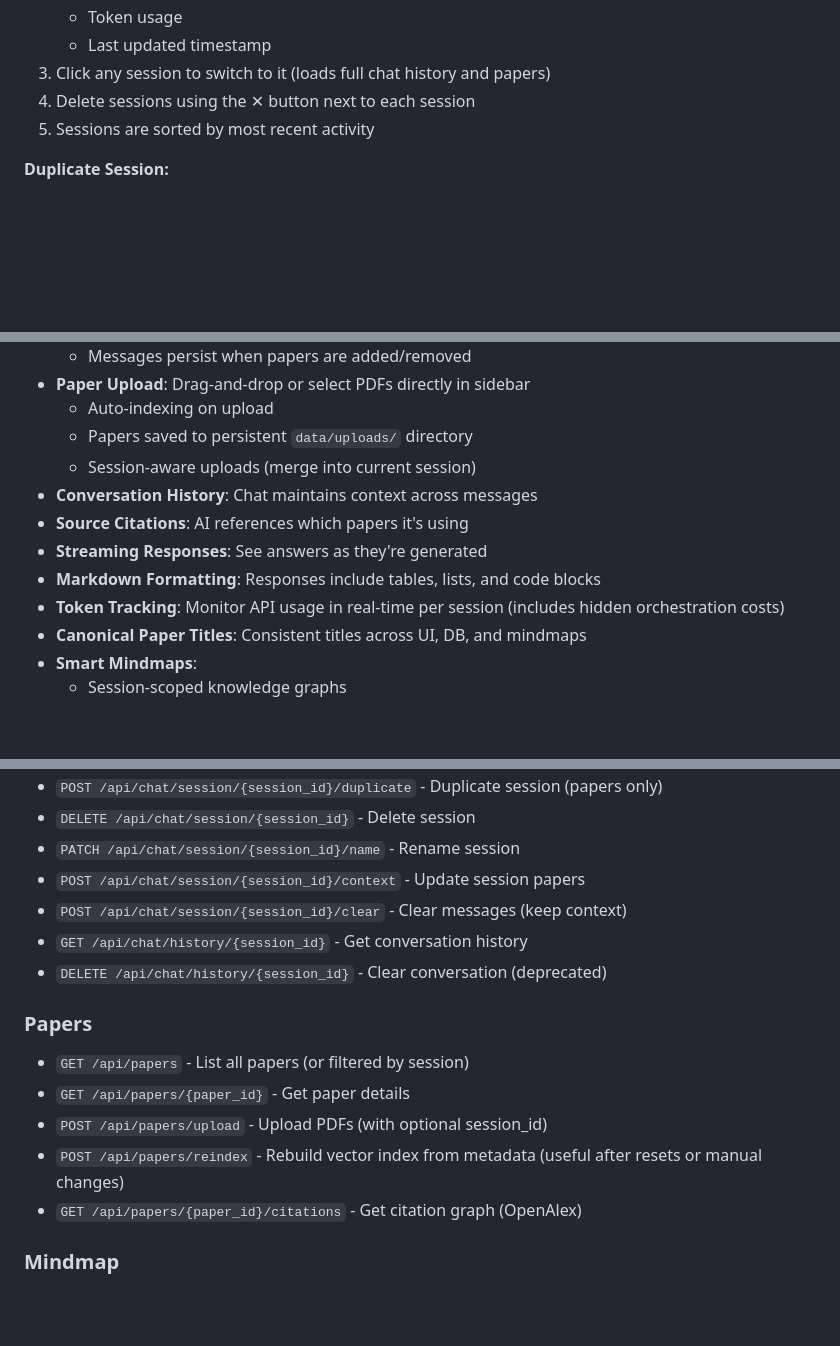
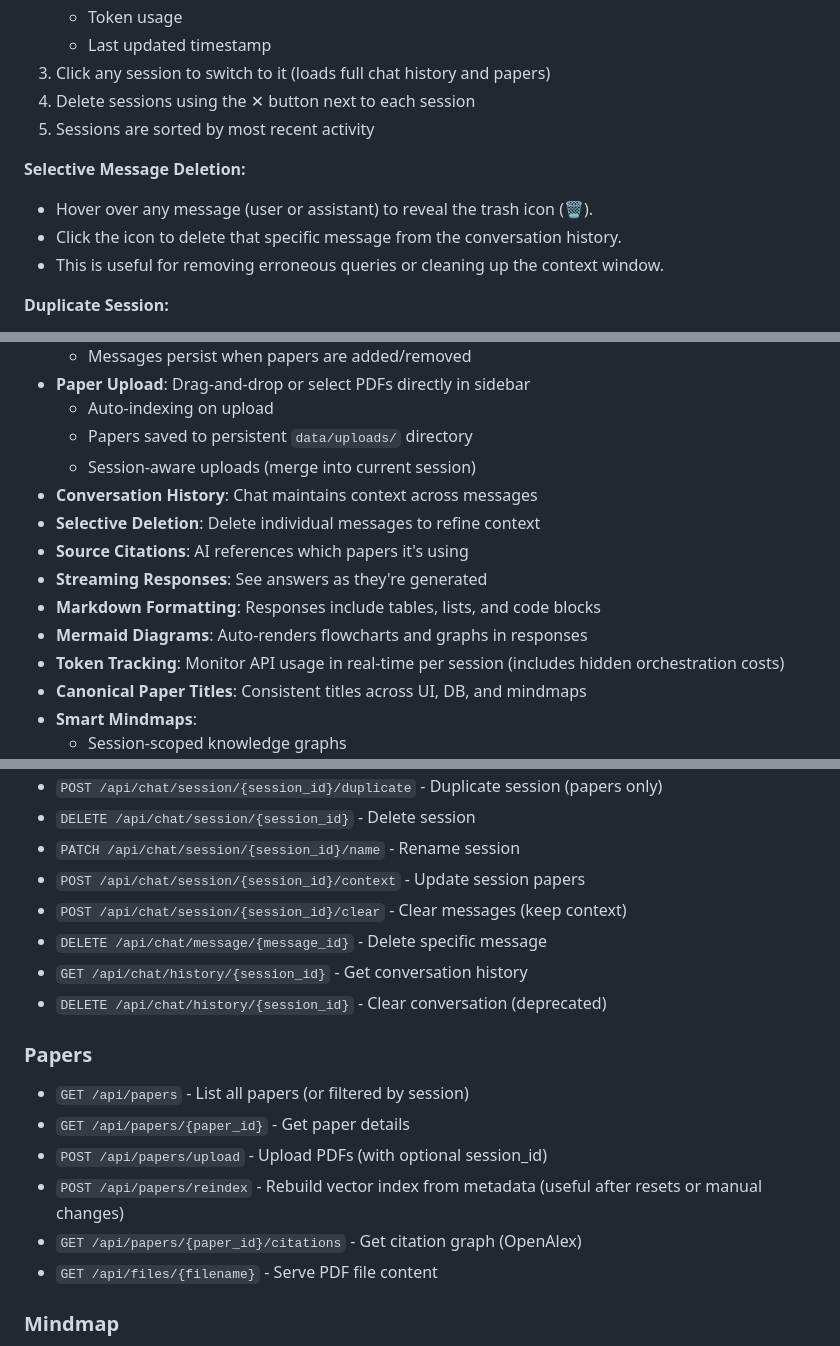
Before and after one commit to incirci/paper-cruncher, a Markdown page: README.md, 3 parts joined by grey strips. Drawn GitHub-style; blank space fills up the shorter version.

```diff
--- a/README.md
+++ b/README.md
@@ -112,6 +113,12 @@ The app will be available at `http://localhost:8000`.
 3. Click any session to switch to it (loads full chat history and papers)
 4. Delete sessions using the ✕ button next to each session
 5. Sessions are sorted by most recent activity
+
+**Selective Message Deletion:**
+
+- Hover over any message (user or assistant) to reveal the trash icon (🗑).
+- Click the icon to delete that specific message from the conversation history.
+- This is useful for removing erroneous queries or cleaning up the context window.
 
 **Duplicate Session:**
 
@@ -232,9 +239,11 @@ The app will be available at `http://localhost:8000`.
   - Papers saved to persistent `data/uploads/` directory
   - Session-aware uploads (merge into current session)
 - **Conversation History**: Chat maintains context across messages
+- **Selective Deletion**: Delete individual messages to refine context
 - **Source Citations**: AI references which papers it's using
 - **Streaming Responses**: See answers as they're generated
 - **Markdown Formatting**: Responses include tables, lists, and code blocks
+- **Mermaid Diagrams**: Auto-renders flowcharts and graphs in responses
 - **Token Tracking**: Monitor API usage in real-time per session (includes hidden orchestration costs)
 - **Canonical Paper Titles**: Consistent titles across UI, DB, and mindmaps
 - **Smart Mindmaps**:
@@ -279,6 +288,7 @@ cruncher/
 - `PATCH /api/chat/session/{session_id}/name` - Rename session
 - `POST /api/chat/session/{session_id}/context` - Update session papers
 - `POST /api/chat/session/{session_id}/clear` - Clear messages (keep context)
+- `DELETE /api/chat/message/{message_id}` - Delete specific message
 - `GET /api/chat/history/{session_id}` - Get conversation history
 - `DELETE /api/chat/history/{session_id}` - Clear conversation (deprecated)
 
@@ -289,6 +299,7 @@ cruncher/
 - `POST /api/papers/upload` - Upload PDFs (with optional session_id)
 - `POST /api/papers/reindex` - Rebuild vector index from metadata (useful after resets or manual changes)
 - `GET /api/papers/{paper_id}/citations` - Get citation graph (OpenAlex)
+- `GET /api/files/{filename}` - Serve PDF file content
 
 ### Mindmap
 
```
Also changed, not shown: other parts of README.md (+1 -0 lines), doc/ARCHITECTURE.md (+3 -0 lines).
